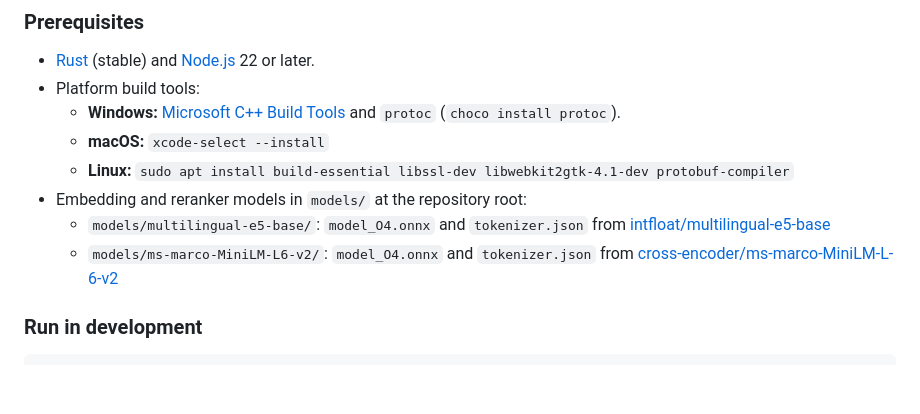
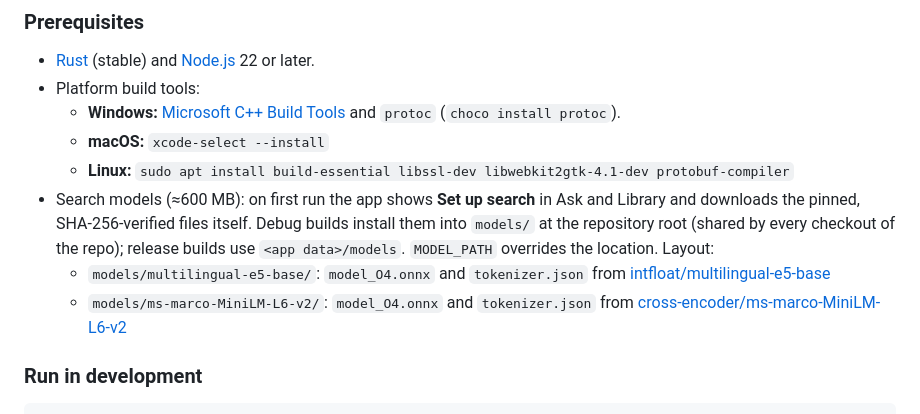
Before and after one commit to varun29ankuS/shodhRAG, a Markdown page: README.md, the part around the change. Drawn GitHub-style; blank space fills up the shorter version.

Commit message:
Docs: first-run search setup and the correct model checksums
The eval-harness plan listed Xet storage ids as the model SHA-256 values for
the E5 model, E5 tokenizer and reranker model; they are not content hashes
and every verification would fail. Replace them with the measured content
hashes (equal to Hugging Face's LFS object ids). README: models are now
installed by the app on first run.

```diff
--- a/README.md
+++ b/README.md
@@ -88,9 +88,9 @@ Each item below has a section in the [design spec](docs/superpowers/specs/2026-1
   - **Windows:** [Microsoft C++ Build Tools](https://visualstudio.microsoft.com/visual-cpp-build-tools/) and `protoc` (`choco install protoc`).
   - **macOS:** `xcode-select --install`
   - **Linux:** `sudo apt install build-essential libssl-dev libwebkit2gtk-4.1-dev protobuf-compiler`
-- Embedding and reranker models in `models/` at the repository root:
+- Search models (≈600 MB): on first run the app shows **Set up search** in Ask and Library and downloads the pinned, SHA-256-verified files itself. Debug builds install them into `models/` at the repository root (shared by every checkout of the repo); release builds use `<app data>/models`. `MODEL_PATH` overrides the location. Layout:
   - `models/multilingual-e5-base/`: `model_O4.onnx` and `tokenizer.json` from [intfloat/multilingual-e5-base](https://huggingface.co/intfloat/multilingual-e5-base/tree/main/onnx)
-  - `models/ms-marco-MiniLM-L6-v2/`: `model_O4.onnx` and `tokenizer.json` from [cross-encoder/ms-marco-MiniLM-L-6-v2](https://huggingface.co/cross-encoder/ms-marco-MiniLM-L-6-v2)
+  - `models/ms-marco-MiniLM-L6-v2/`: `model_O4.onnx` and `tokenizer.json` from [cross-encoder/ms-marco-MiniLM-L6-v2](https://huggingface.co/cross-encoder/ms-marco-MiniLM-L6-v2)
 
 ### Run in development
 
```
Also changed, not shown: 1 other file.
